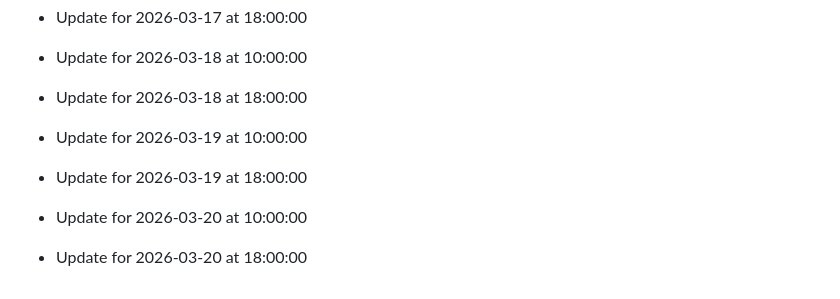
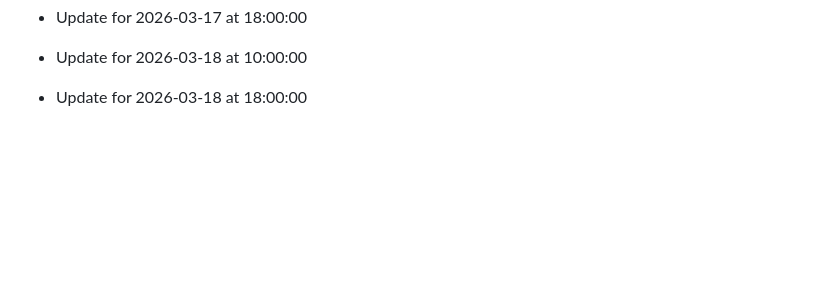
Before and after one commit to SanthoshcharyT/Digital-Permission-Management-System, a Markdown page: README.md, the part around the change. Drawn GitHub-style; blank space fills up the shorter version.

Commit message:
Updated on 4-04-2026

```diff
--- a/README.md
+++ b/README.md
@@ -277,7 +277,3 @@ Digital Permission Management System is a full-stack web app built with Node.js,
 - Update for 2026-03-17 at 18:00:00
 - Update for 2026-03-18 at 10:00:00
 - Update for 2026-03-18 at 18:00:00
-- Update for 2026-03-19 at 10:00:00
-- Update for 2026-03-19 at 18:00:00
-- Update for 2026-03-20 at 10:00:00
-- Update for 2026-03-20 at 18:00:00
```
